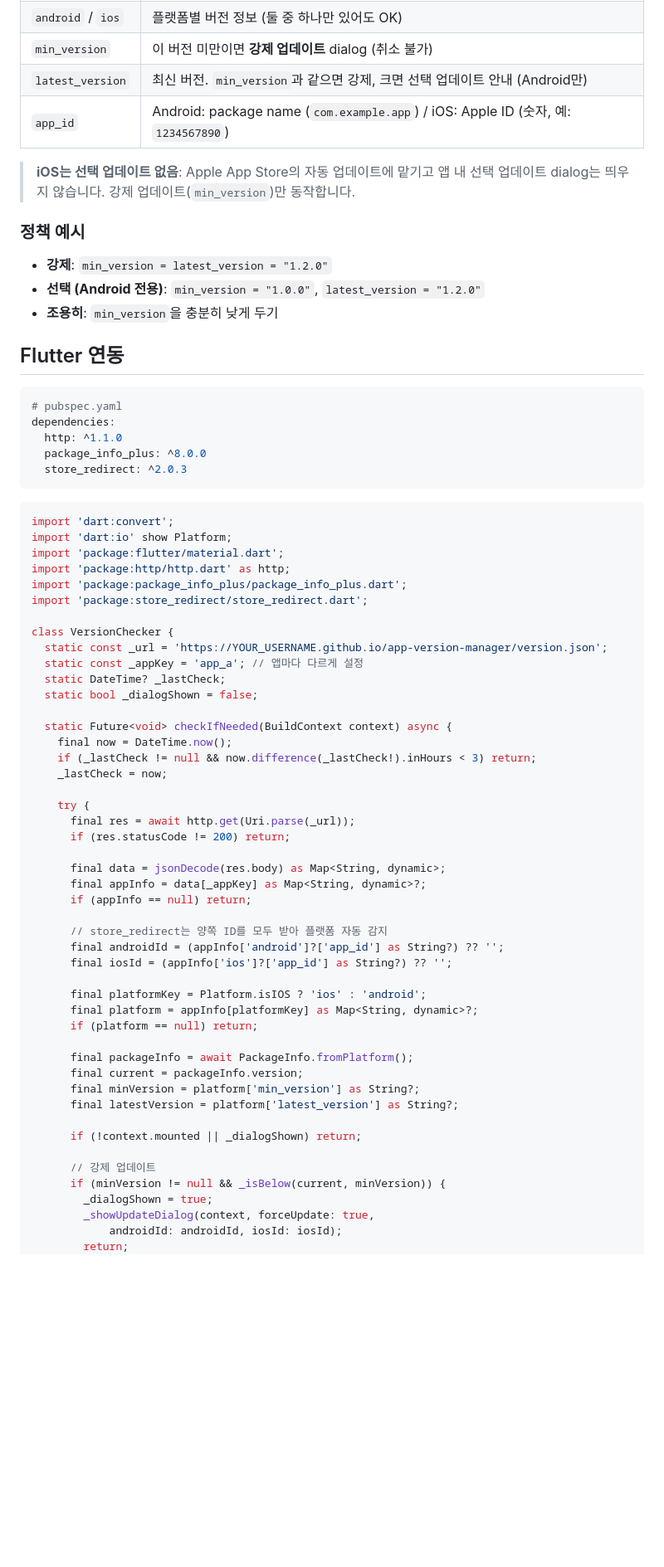
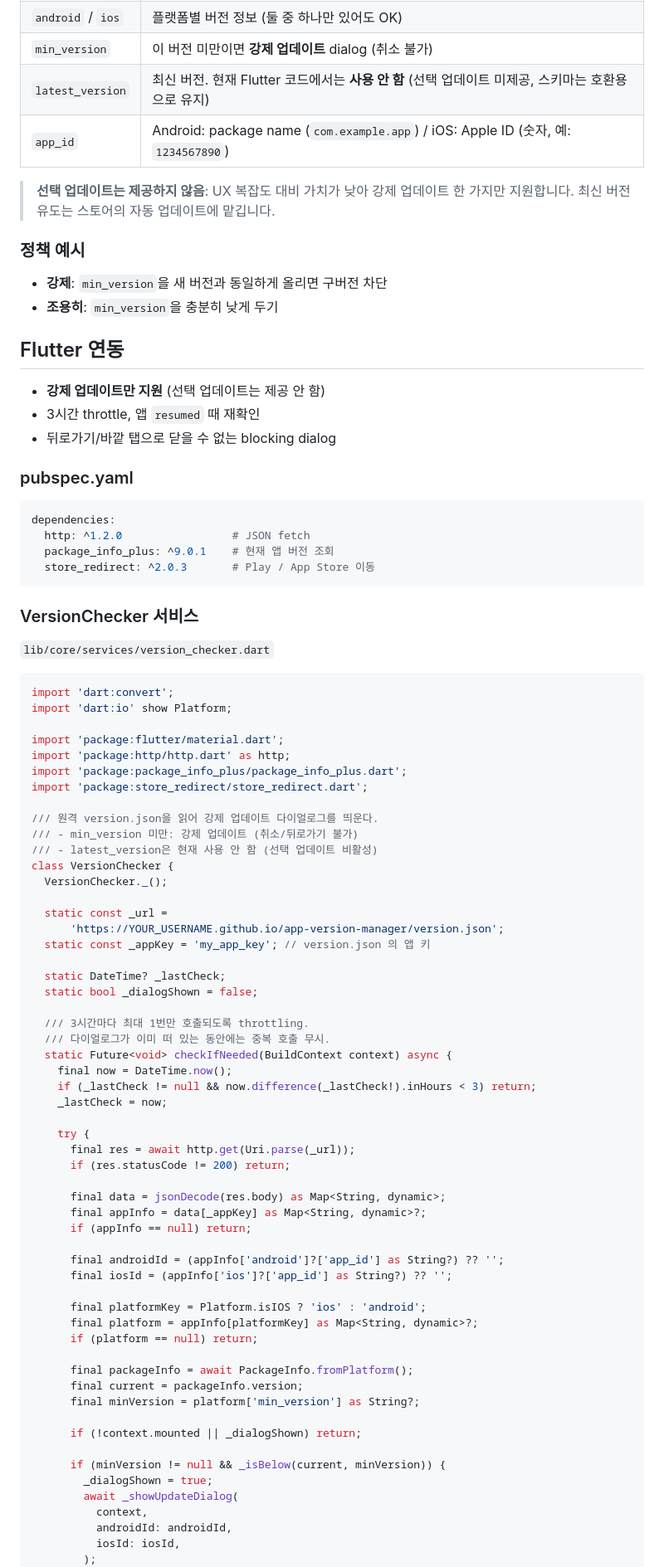
Before and after one commit to yoonjiyong/app-version-manager, a Markdown page: README.md, the part around one of its changes. Shown at 83% size. Drawn GitHub-style; blank space fills up the shorter version.

````diff
--- a/README.md
+++ b/README.md
@@ -58,40 +58,58 @@ https://YOUR_USERNAME.github.io/app-version-manager/version.json
 | `name` | 대시보드에 표시될 앱 이름 |
 | `android` / `ios` | 플랫폼별 버전 정보 (둘 중 하나만 있어도 OK) |
 | `min_version` | 이 버전 미만이면 **강제 업데이트** dialog (취소 불가) |
-| `latest_version` | 최신 버전. `min_version`과 같으면 강제, 크면 선택 업데이트 안내 (Android만) |
+| `latest_version` | 최신 버전. 현재 Flutter 코드에서는 **사용 안 함** (선택 업데이트 미제공, 스키마는 호환용으로 유지) |
 | `app_id` | Android: package name (`com.example.app`) / iOS: Apple ID (숫자, 예: `1234567890`) |
 
-> **iOS는 선택 업데이트 없음**: Apple App Store의 자동 업데이트에 맡기고 앱 내 선택 업데이트 dialog는 띄우지 않습니다. 강제 업데이트(`min_version`)만 동작합니다.
+> **선택 업데이트는 제공하지 않음**: UX 복잡도 대비 가치가 낮아 강제 업데이트 한 가지만 지원합니다. 최신 버전 유도는 스토어의 자동 업데이트에 맡깁니다.
 
 ### 정책 예시
-- **강제**: `min_version = latest_version = "1.2.0"`
-- **선택 (Android 전용)**: `min_version = "1.0.0"`, `latest_version = "1.2.0"`
+- **강제**: `min_version`을 새 버전과 동일하게 올리면 구버전 차단
 - **조용히**: `min_version`을 충분히 낮게 두기
 
 ## Flutter 연동
 
+- **강제 업데이트만 지원** (선택 업데이트는 제공 안 함)
+- 3시간 throttle, 앱 `resumed` 때 재확인
+- 뒤로가기/바깥 탭으로 닫을 수 없는 blocking dialog
+
+### pubspec.yaml
+
 ```yaml
-# pubspec.yaml
 dependencies:
-  http: ^1.1.0
-  package_info_plus: ^8.0.0
-  store_redirect: ^2.0.3
+  http: ^1.2.0                 # JSON fetch
+  package_info_plus: ^9.0.1    # 현재 앱 버전 조회
+  store_redirect: ^2.0.3       # Play / App Store 이동
 ```
+
+### VersionChecker 서비스
+
+`lib/core/services/version_checker.dart`
 
 ```dart
 import 'dart:convert';
 import 'dart:io' show Platform;
+
 import 'package:flutter/material.dart';
 import 'package:http/http.dart' as http;
 import 'package:package_info_plus/package_info_plus.dart';
 import 'package:store_redirect/store_redirect.dart';
 
+/// 원격 version.json을 읽어 강제 업데이트 다이얼로그를 띄운다.
+/// - min_version 미만: 강제 업데이트 (취소/뒤로가기 불가)
+/// - latest_version은 현재 사용 안 함 (선택 업데이트 비활성)
 class VersionChecker {
-  static const _url = 'https://YOUR_USERNAME.github.io/app-version-manager/version.json';
-  static const _appKey = 'app_a'; // 앱마다 다르게 설정
+  VersionChecker._();
+
+  static const _url =
+      'https://YOUR_USERNAME.github.io/app-version-manager/version.json';
+  static const _appKey = 'my_app_key'; // version.json 의 앱 키
+
   static DateTime? _lastCheck;
   static bool _dialogShown = false;
 
+  /// 3시간마다 최대 1번만 호출되도록 throttling.
+  /// 다이얼로그가 이미 떠 있는 동안에는 중복 호출 무시.
   static Future<void> checkIfNeeded(BuildContext context) async {
     final now = DateTime.now();
     if (_lastCheck != null && now.difference(_lastCheck!).inHours < 3) return;
@@ -105,7 +123,6 @@ class VersionChecker {
       final appInfo = data[_appKey] as Map<String, dynamic>?;
       if (appInfo == null) return;
 
-      // store_redirect는 양쪽 ID를 모두 받아 플랫폼 자동 감지
       final androidId = (appInfo['android']?['app_id'] as String?) ?? '';
       final iosId = (appInfo['ios']?['app_id'] as String?) ?? '';
 
@@ -116,14 +133,14 @@ class VersionChecker {
       final packageInfo = await PackageInfo.fromPlatform();
       final current = packageInfo.version;
       final minVersion = platform['min_version'] as String?;
-      final latestVersion = platform['latest_version'] as String?;
 
       if (!context.mounted || _dialogShown) return;
 
-      // 강제 업데이트
       if (minVersion != null && _isBelow(current, minVersion)) {
         _dialogShown = true;
-        _showUpdateDialog(context, forceUpdate: true,
-            androidId: androidId, iosId: iosId);
-        return;
+        await _showUpdateDialog(
+          context,
+          androidId: androidId,
+          iosId: iosId,
+        );
       }
````
Also changed, not shown: other parts of README.md (+149 -48 lines).
